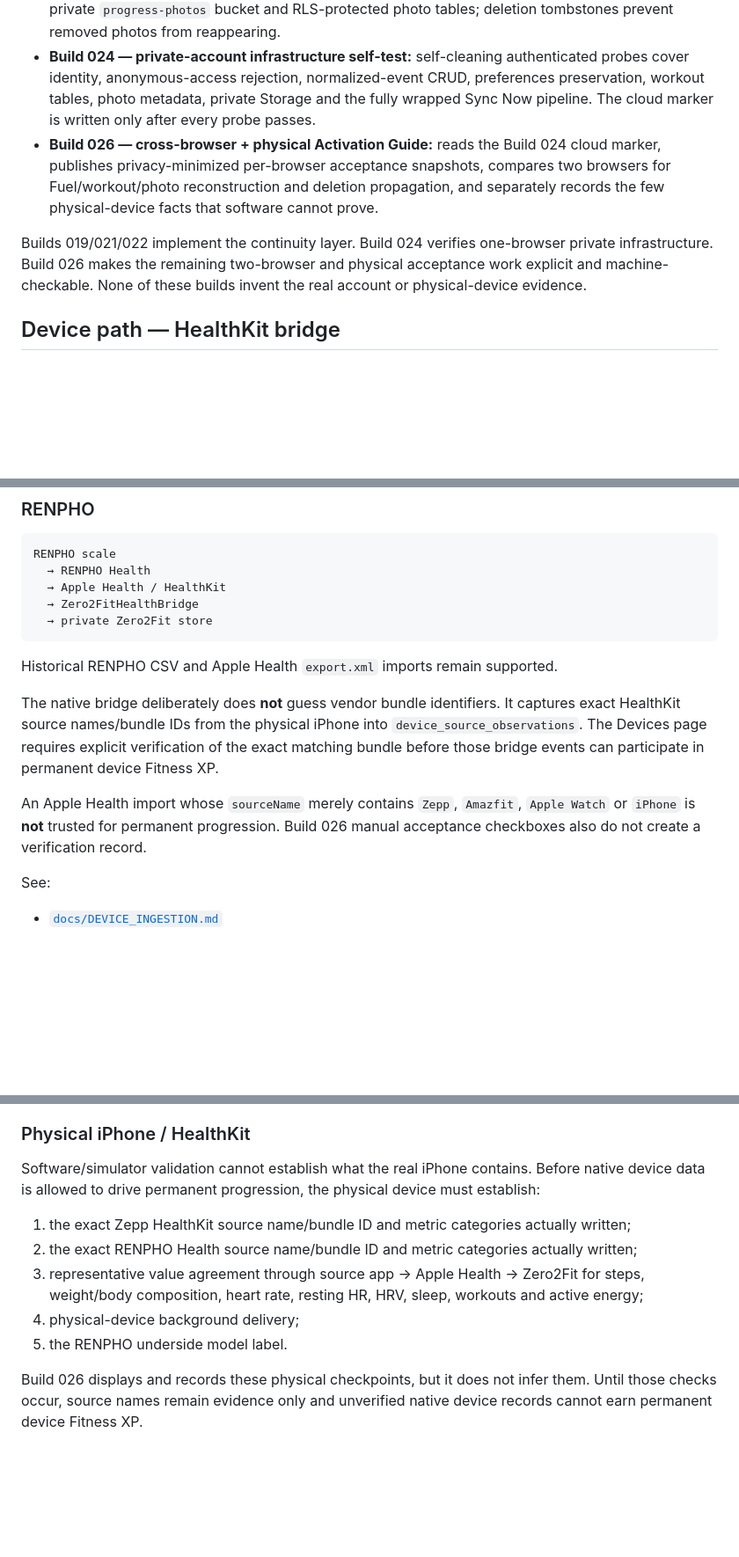
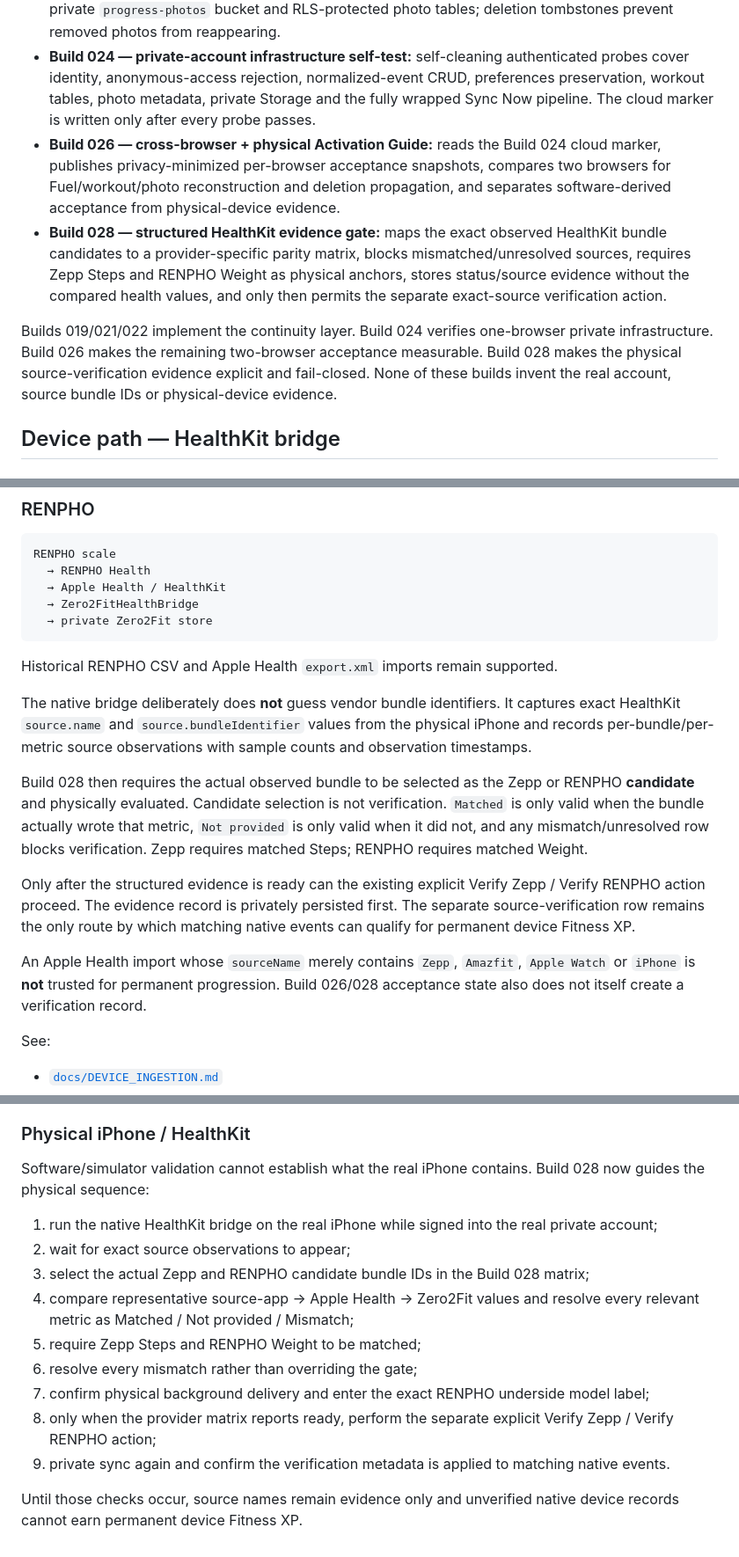
Before and after one commit to JeremyHennessy/Zero2Fit, a Markdown page: README.md, 3 parts joined by grey strips. Shown at 88% size. Drawn GitHub-style; blank space fills up the shorter version.

Commit message:
Build 029: document structured HealthKit evidence gate

```diff
--- a/README.md
+++ b/README.md
@@ -48,9 +49,10 @@ Zero2Fit currently provides:
 - **Build 021 — workout private continuity:** completed workout sessions and set/load history use the existing RLS-protected workout tables. Deterministic testing proves restored history still drives the adaptive next-load recommendation.
 - **Build 022 — progress-photo private continuity:** aligned photo blobs and metadata use the existing private `progress-photos` bucket and RLS-protected photo tables; deletion tombstones prevent removed photos from reappearing.
 - **Build 024 — private-account infrastructure self-test:** self-cleaning authenticated probes cover identity, anonymous-access rejection, normalized-event CRUD, preferences preservation, workout tables, photo metadata, private Storage and the fully wrapped Sync Now pipeline. The cloud marker is written only after every probe passes.
-- **Build 026 — cross-browser + physical Activation Guide:** reads the Build 024 cloud marker, publishes privacy-minimized per-browser acceptance snapshots, compares two browsers for Fuel/workout/photo reconstruction and deletion propagation, and separately records the few physical-device facts that software cannot prove.
+- **Build 026 — cross-browser + physical Activation Guide:** reads the Build 024 cloud marker, publishes privacy-minimized per-browser acceptance snapshots, compares two browsers for Fuel/workout/photo reconstruction and deletion propagation, and separates software-derived acceptance from physical-device evidence.
+- **Build 028 — structured HealthKit evidence gate:** maps the exact observed HealthKit bundle candidates to a provider-specific parity matrix, blocks mismatched/unresolved sources, requires Zepp Steps and RENPHO Weight as physical anchors, stores status/source evidence without the compared health values, and only then permits the separate exact-source verification action.
 
-Builds 019/021/022 implement the continuity layer. Build 024 verifies one-browser private infrastructure. Build 026 makes the remaining two-browser and physical acceptance work explicit and machine-checkable. None of these builds invent the real account or physical-device evidence.
+Builds 019/021/022 implement the continuity layer. Build 024 verifies one-browser private infrastructure. Build 026 makes the remaining two-browser acceptance measurable. Build 028 makes the physical source-verification evidence explicit and fail-closed. None of these builds invent the real account, source bundle IDs or physical-device evidence.
 
 ## Device path — HealthKit bridge
 
@@ -77,9 +79,13 @@ RENPHO scale
 
 Historical RENPHO CSV and Apple Health `export.xml` imports remain supported.
 
-The native bridge deliberately does **not** guess vendor bundle identifiers. It captures exact HealthKit source names/bundle IDs from the physical iPhone into `device_source_observations`. The Devices page requires explicit verification of the exact matching bundle before those bridge events can participate in permanent device Fitness XP.
+The native bridge deliberately does **not** guess vendor bundle identifiers. It captures exact HealthKit `source.name` and `source.bundleIdentifier` values from the physical iPhone and records per-bundle/per-metric source observations with sample counts and observation timestamps.
 
-An Apple Health import whose `sourceName` merely contains `Zepp`, `Amazfit`, `Apple Watch` or `iPhone` is **not** trusted for permanent progression. Build 026 manual acceptance checkboxes also do not create a verification record.
+Build 028 then requires the actual observed bundle to be selected as the Zepp or RENPHO **candidate** and physically evaluated. Candidate selection is not verification. `Matched` is only valid when the bundle actually wrote that metric, `Not provided` is only valid when it did not, and any mismatch/unresolved row blocks verification. Zepp requires matched Steps; RENPHO requires matched Weight.
+
+Only after the structured evidence is ready can the existing explicit Verify Zepp / Verify RENPHO action proceed. The evidence record is privately persisted first. The separate source-verification row remains the only route by which matching native events can qualify for permanent device Fitness XP.
+
+An Apple Health import whose `sourceName` merely contains `Zepp`, `Amazfit`, `Apple Watch` or `iPhone` is **not** trusted for permanent progression. Build 026/028 acceptance state also does not itself create a verification record.
 
 See:
 
@@ -223,12 +233,16 @@ Once the account exists:
 
 ### Physical iPhone / HealthKit
 
-Software/simulator validation cannot establish what the real iPhone contains. Before native device data is allowed to drive permanent progression, the physical device must establish:
+Software/simulator validation cannot establish what the real iPhone contains. Build 028 now guides the physical sequence:
 
-1. the exact Zepp HealthKit source name/bundle ID and metric categories actually written;
-2. the exact RENPHO Health source name/bundle ID and metric categories actually written;
-3. representative value agreement through source app → Apple Health → Zero2Fit for steps, weight/body composition, heart rate, resting HR, HRV, sleep, workouts and active energy;
-4. physical-device background delivery;
-5. the RENPHO underside model label.
+1. run the native HealthKit bridge on the real iPhone while signed into the real private account;
+2. wait for exact source observations to appear;
+3. select the actual Zepp and RENPHO candidate bundle IDs in the Build 028 matrix;
+4. compare representative source-app → Apple Health → Zero2Fit values and resolve every relevant metric as Matched / Not provided / Mismatch;
+5. require Zepp Steps and RENPHO Weight to be matched;
+6. resolve every mismatch rather than overriding the gate;
+7. confirm physical background delivery and enter the exact RENPHO underside model label;
+8. only when the provider matrix reports ready, perform the separate explicit Verify Zepp / Verify RENPHO action;
+9. private sync again and confirm the verification metadata is applied to matching native events.
 
-Build 026 displays and records these physical checkpoints, but it does not infer them. Until those checks occur, source names remain evidence only and unverified native device records cannot earn permanent device Fitness XP.
+Until those checks occur, source names remain evidence only and unverified native device records cannot earn permanent device Fitness XP.
```
Also changed, not shown: other parts of README.md (+8 -3 lines).
